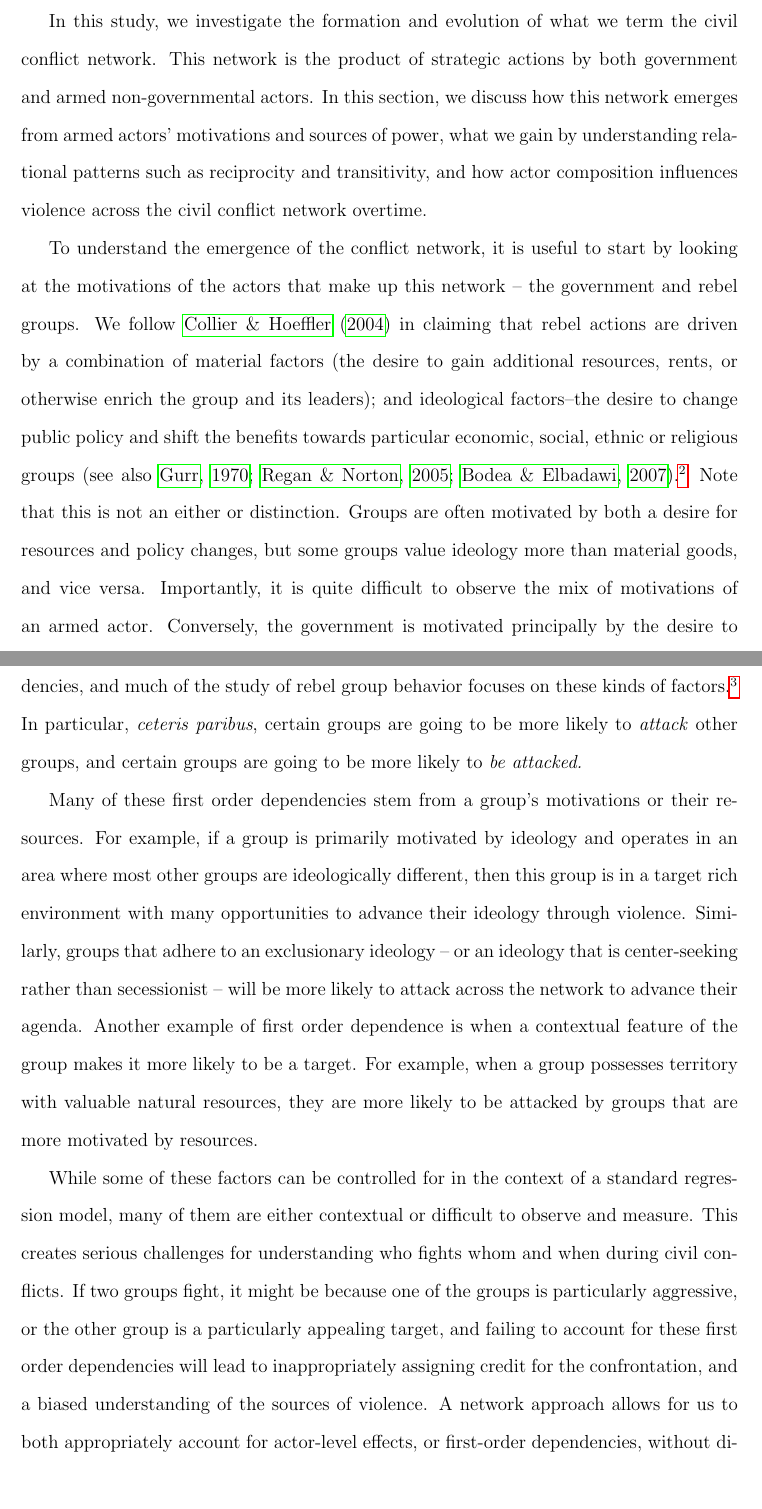
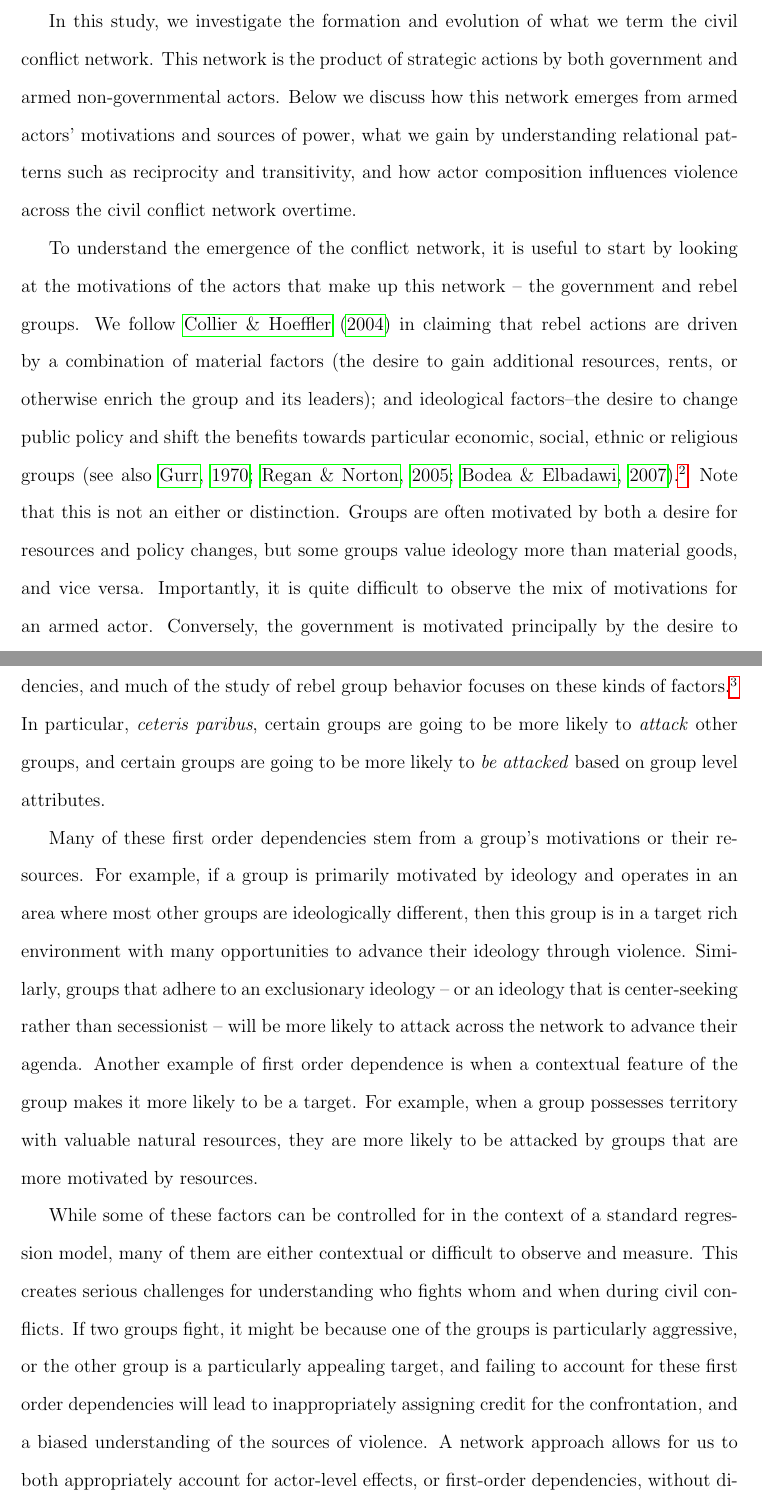
Before and after one commit to s7minhas/conflictEvolution, a LaTeX paper (LaTeX/Paper/confEvo.tex, which reads LaTeX/Paper/2_theory.tex): two parts of pages 4 and 7 of 40, joined at a grey line, cut so that both start at the same text, the shorter picture padded with empty space. The pictures show the PDF file LaTeX/Paper/confEvo.pdf that the author committed with the source.

Commit message:
theory edits

```diff
--- a/LaTeX/Paper/2_theory.tex
+++ b/LaTeX/Paper/2_theory.tex
@@ -2,7 +2,7 @@
 
 In this study, we investigate the formation and evolution of what we term the civil conflict network. This network is the product of strategic actions by both government and armed non-governmental actors. Below we discuss how this network emerges from armed actors' motivations and sources of power, what we gain by understanding relational patterns such as reciprocity and transitivity, and how actor composition influences violence across the civil conflict network overtime.
 
-To understand the emergence of the conflict network, it is useful to start by looking at the motivations of the actors that make up this network -- the government and rebel groups. We follow \citet{collier:hoeffler:2004} in claiming that rebel actions are driven by a combination of material factors (the desire to gain additional resources, rents, or otherwise enrich the group and its leaders); and ideological factors--the desire to change public policy and shift the benefits towards particular economic, social, ethnic or religious groups (see also \citealp{gurr:1970, regan:norton:2005, bodea:elbadawi:2007}).\footnote{Of course many policies focus on distribution of scarce resources, but we believe there is value in the distinction between groups seeking short term material gains, and those seeking policy changes.} Note that this is not an either or distinction. Groups are often motivated by both a desire for resources and policy changes, but some groups value ideology more than material goods, and vice versa. Importantly, it is quite difficult to observe the mix of motivations of an armed actor. Conversely, the government is motivated principally by the desire to remain in power and secondarily to enrich themselves and their winning coalition \citep{bdm:etal:2005,goemans:2000,acemoglu:robinson:2001}.
+To understand the emergence of the conflict network, it is useful to start by looking at the motivations of the actors that make up this network -- the government and rebel groups. We follow \citet{collier:hoeffler:2004} in claiming that rebel actions are driven by a combination of material factors (the desire to gain additional resources, rents, or otherwise enrich the group and its leaders); and ideological factors--the desire to change public policy and shift the benefits towards particular economic, social, ethnic or religious groups (see also \citealp{gurr:1970, regan:norton:2005, bodea:elbadawi:2007}).\footnote{Of course many policies focus on distribution of scarce resources, but we believe there is value in the distinction between groups seeking short term material gains, and those seeking policy changes.} Note that this is not an either or distinction. Groups are often motivated by both a desire for resources and policy changes, but some groups value ideology more than material goods, and vice versa. Importantly, it is quite difficult to observe the mix of motivations for an armed actor. Conversely, the government is motivated principally by the desire to remain in power and secondarily to enrich themselves and their winning coalition \citep{bdm:etal:2005,goemans:2000,acemoglu:robinson:2001}.
 
 These motivations provide incentives for groups to attack other armed groups. This can manifest as conflict between one rebel group and another, or as fighting between the government and non-state armed groups. A rebel group that is motivated by resources might attack not just the government, but other rebel groups in order to increase their abilities to control rents or lootable resources. Ideological motivation could drive groups to attack the government in hopes of either toppling the government in order to directly control policy or attacking to impose costs and indirectly obtain policy concessions. Ideologically motivated groups might also attack rebel groups that draw support from different sections of society in order to shift support away from challenger groups in a territory. Similarly, the government also has a number of incentives to attack rebel groups -- attacking strong rebel groups reduces the likelihood those groups can defeat the government, but governments also attack to control resources and suppress challengers' abilities to interact violently (through predation) or nonviolently (through public goods provision) with the civilian population.
 
@@ -29,7 +29,7 @@ In this section we explain how dependence patterns echo insights from the litera
 \subsection*{First Order Dependencies}
 \label{first:order}
 
-In the conflict network, some actors are more likely to fight than others due to their group-level characteristics. In the studies of networks, these are called first-order dependencies, and much of the study of rebel group behavior focuses on these kinds of factors.\footnote{For just a few examples see \citet{weinstein:2007} on organizational structure leading to different levels of violence, \citet{wucherpfennig:etal:2012} on how ethnic power relations makes certain rebel groups more cost tolerant, \citet{buhaug:etal:2009} on rebel capacity and goals.} In particular, \emph{ceteris paribus}, certain groups are going to be more likely to \emph{attack} other groups, and certain groups are going to be more likely to \emph{be attacked.}
+In the conflict network, some actors are more likely to fight than others due to their group-level characteristics. In the studies of networks, these are called first-order dependencies, and much of the study of rebel group behavior focuses on these kinds of factors.\footnote{For just a few examples see \citet{weinstein:2007} on organizational structure leading to different levels of violence, \citet{wucherpfennig:etal:2012} on how ethnic power relations makes certain rebel groups more cost tolerant, \citet{buhaug:etal:2009} on rebel capacity and goals.} In particular, \emph{ceteris paribus}, certain groups are going to be more likely to \emph{attack} other groups, and certain groups are going to be more likely to \emph{be attacked} based on group level attributes.
 
 Many of these first order dependencies stem from a group's motivations or their resources. For example, if a group is primarily motivated by ideology and operates in an area where most other groups are ideologically different, then this group is in a target rich environment with many opportunities to advance their ideology through violence. Similarly, groups that adhere to an exclusionary ideology -- or an ideology that is center-seeking rather than secessionist -- will be more likely to attack across the network to advance their agenda. Another example of first order dependence is when a contextual feature of the group makes it more likely to be a target. For example, when a group possesses territory with valuable natural resources, they are more likely to be attacked by groups that are more motivated by resources.
 
```
Also changed, not shown: LaTeX/Paper/confEvo.pdf.
